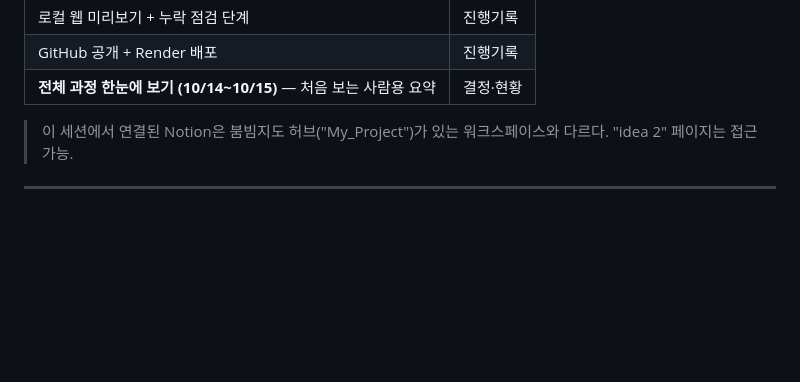
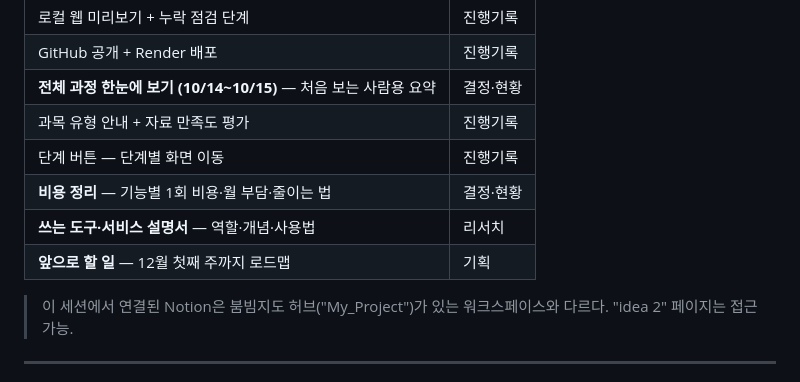
Before and after one commit to kjyilj0707/STUDY_IN_UNIV, a Markdown page: PROGRESS.md, the part around the change. Rendered like a GitHub page; blank space fills up the shorter version.

Commit message:
PROGRESS: Notion 정리 페이지(비용·도구 설명서·로드맵) 기록
Co-Authored-By: Claude Opus 5.5 <noreply@anthropic.com>

```diff
--- a/PROGRESS.md
+++ b/PROGRESS.md
@@ -220,6 +220,11 @@ python -I -X utf8 scripts/compare_notes.py 기준.md 자동.md
 | 로컬 웹 미리보기 + 누락 점검 단계 | 진행기록 |
 | GitHub 공개 + Render 배포 | 진행기록 |
 | **전체 과정 한눈에 보기 (10/14~10/15)** — 처음 보는 사람용 요약 | 결정·현황 |
+| 과목 유형 안내 + 자료 만족도 평가 | 진행기록 |
+| 단계 버튼 — 단계별 화면 이동 | 진행기록 |
+| **비용 정리** — 기능별 1회 비용·월 부담·줄이는 법 | 결정·현황 |
+| **쓰는 도구·서비스 설명서** — 역할·개념·사용법 | 리서치 |
+| **앞으로 할 일** — 12월 첫째 주까지 로드맵 | 기획 |
 
 > 이 세션에서 연결된 Notion은 붐빔지도 허브("My_Project")가 있는 워크스페이스와 다르다. "idea 2" 페이지는 접근 가능.
 
```
